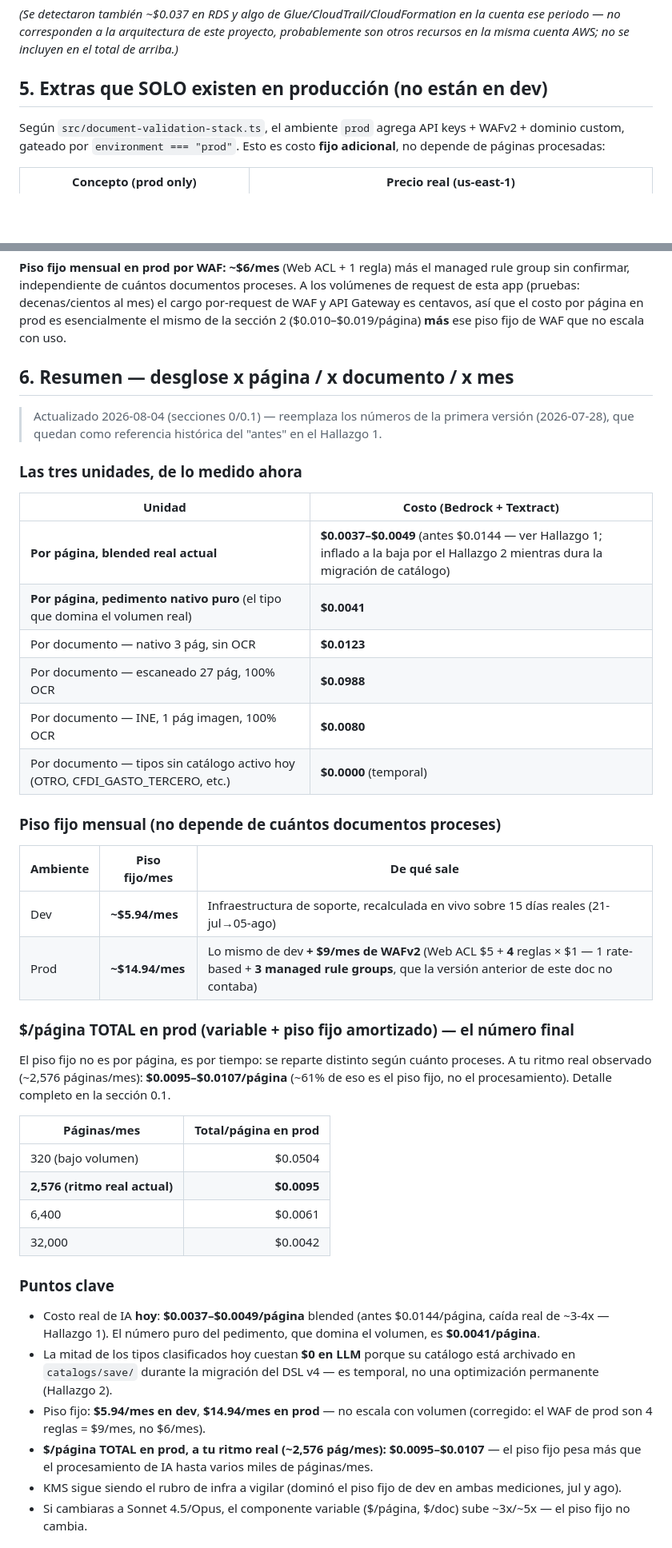
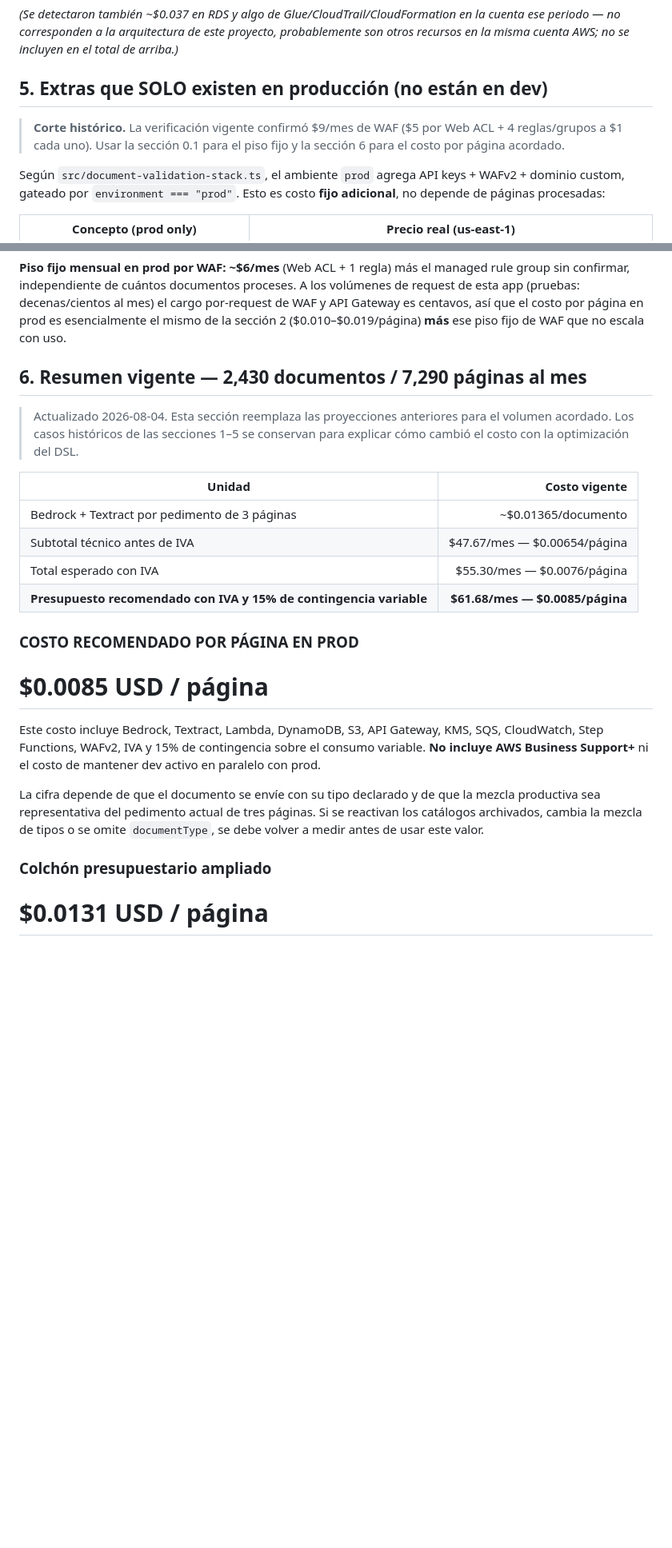
Before and after one commit to LuisHM5/idp, a Markdown page: documentacion/COSTOS.md, 2 parts joined by grey strips. Shown at 80% size. Rendered like a GitHub page; blank space fills up the shorter version.

```diff
--- a/documentacion/COSTOS.md
+++ b/documentacion/COSTOS.md
@@ -318,6 +307,10 @@ incluyen en el total de arriba.)_
 
 ## 5. Extras que SOLO existen en producción (no están en dev)
 
+> **Corte histórico.** La verificación vigente confirmó $9/mes de WAF
+> ($5 por Web ACL + 4 reglas/grupos a $1 cada uno). Usar la sección 0.1 para
+> el piso fijo y la sección 6 para el costo por página acordado.
+
 Según `src/document-validation-stack.ts`, el ambiente `prod` agrega
 API keys + WAFv2 + dominio custom, gateado por `environment === "prod"`.
 Esto es costo **fijo adicional**, no depende de páginas procesadas:
@@ -339,59 +332,34 @@ al mes) el cargo por-request de WAF y API Gateway es centavos, así que el
 costo por página en prod es esencialmente el mismo de la sección 2
 ($0.010–$0.019/página) **más** ese piso fijo de WAF que no escala con uso.
 
-## 6. Resumen — desglose x página / x documento / x mes
+## 6. Resumen vigente — 2,430 documentos / 7,290 páginas al mes
 
-> Actualizado 2026-08-04 (secciones 0/0.1) — reemplaza los números de la
-> primera versión (2026-07-28), que quedan como referencia histórica del
-> "antes" en el Hallazgo 1.
+> Actualizado 2026-08-04. Esta sección reemplaza las proyecciones anteriores
+> para el volumen acordado. Los casos históricos de las secciones 1–5 se
+> conservan para explicar cómo cambió el costo con la optimización del DSL.
 
-### Las tres unidades, de lo medido ahora
+| Unidad | Costo vigente |
+| --- | ---: |
+| Bedrock + Textract por pedimento de 3 páginas | ~$0.01365/documento |
+| Subtotal técnico antes de IVA | $47.67/mes — $0.00654/página |
+| Total esperado con IVA | $55.30/mes — $0.0076/página |
+| **Presupuesto recomendado con IVA y 15% de contingencia variable** | **$61.68/mes — $0.0085/página** |
 
-| Unidad | Costo (Bedrock + Textract) |
-| --- | --- |
-| **Por página, blended real actual** | **$0.0037–$0.0049** (antes $0.0144 — ver Hallazgo 1; inflado a la baja por el Hallazgo 2 mientras dura la migración de catálogo) |
-| **Por página, pedimento nativo puro** (el tipo que domina el volumen real) | **$0.0041** |
-| Por documento — nativo 3 pág, sin OCR | **$0.0123** |
-| Por documento — escaneado 27 pág, 100% OCR | **$0.0988** |
-| Por documento — INE, 1 pág imagen, 100% OCR | **$0.0080** |
-| Por documento — tipos sin catálogo activo hoy (OTRO, CFDI_GASTO_TERCERO, etc.) | **$0.0000** (temporal) |
+### COSTO RECOMENDADO POR PÁGINA EN PROD
 
-### Piso fijo mensual (no depende de cuántos documentos proceses)
+# **$0.0085 USD / página**
 
-| Ambiente | Piso fijo/mes | De qué sale |
-| --- | --- | --- |
-| Dev | **~$5.94/mes** | Infraestructura de soporte, recalculada en vivo sobre 15 días reales (21-jul→05-ago) |
-| Prod | **~$14.94/mes** | Lo mismo de dev **+ $9/mes de WAFv2** (Web ACL $5 + **4** reglas × $1 — 1 rate-based + **3 managed rule groups**, que la versión anterior de este doc no contaba) |
+Este costo incluye Bedrock, Textract, Lambda, DynamoDB, S3, API Gateway,
+KMS, SQS, CloudWatch, Step Functions, WAFv2, IVA y 15% de contingencia
+sobre el consumo variable. **No incluye AWS Business Support+** ni el costo
+de mantener dev activo en paralelo con prod.
 
-### $/página TOTAL en prod (variable + piso fijo amortizado) — el número final
+La cifra depende de que el documento se envíe con su tipo declarado y de
+que la mezcla productiva sea representativa del pedimento actual de tres
+páginas. Si se reactivan los catálogos archivados, cambia la mezcla de tipos
+o se omite `documentType`, se debe volver a medir antes de usar este valor.
 
-El piso fijo no es por página, es por tiempo: se reparte distinto según
-cuánto proceses. A tu ritmo real observado (~2,576 páginas/mes):
-**$0.0095–$0.0107/página** (~61% de eso es el piso fijo, no el
-procesamiento). Detalle completo en la sección 0.1.
+### Colchón presupuestario ampliado
 
-| Páginas/mes | Total/página en prod |
-| --- | ---: |
-| 320 (bajo volumen) | $0.0504 |
-| **2,576 (ritmo real actual)** | **$0.0095** |
-| 6,400 | $0.0061 |
-| 32,000 | $0.0042 |
+# **$0.0131 USD / página**
 
-### Puntos clave
-
-- Costo real de IA **hoy**: **$0.0037–$0.0049/página** blended (antes
-  $0.0144/página, caída real de ~3-4x — Hallazgo 1). El número puro del
-  pedimento, que domina el volumen, es **$0.0041/página**.
-- La mitad de los tipos clasificados hoy cuestan **$0 en LLM** porque su
-  catálogo está archivado en `catalogs/save/` durante la migración del
-  DSL v4 — es temporal, no una optimización permanente (Hallazgo 2).
-- Piso fijo: **$5.94/mes en dev**, **$14.94/mes en prod** — no escala con
-  volumen (corregido: el WAF de prod son 4 reglas = $9/mes, no $6/mes).
-- **$/página TOTAL en prod, a tu ritmo real (~2,576 pág/mes): $0.0095–$0.0107**
-  — el piso fijo pesa más que el procesamiento de IA hasta varios miles
-  de páginas/mes.
-- KMS sigue siendo el rubro de infra a vigilar (dominó el piso fijo de
-  dev en ambas mediciones, jul y ago).
-- Si cambiaras a Sonnet 4.5/Opus, el componente variable ($/página, $/doc)
-  sube ~3x/~5x — el piso fijo no cambia.
-
```
Also changed, not shown: other parts of documentacion/COSTOS.md (+44 -77 lines).
